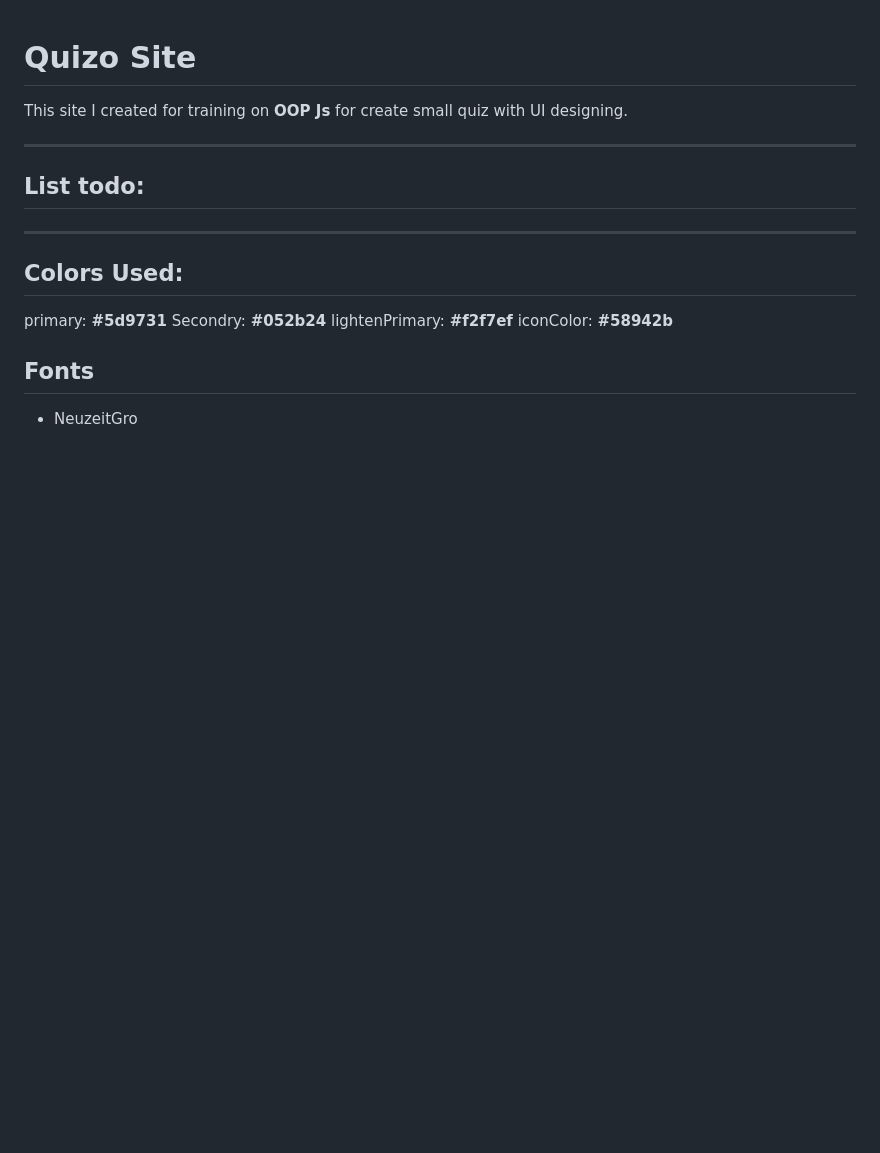
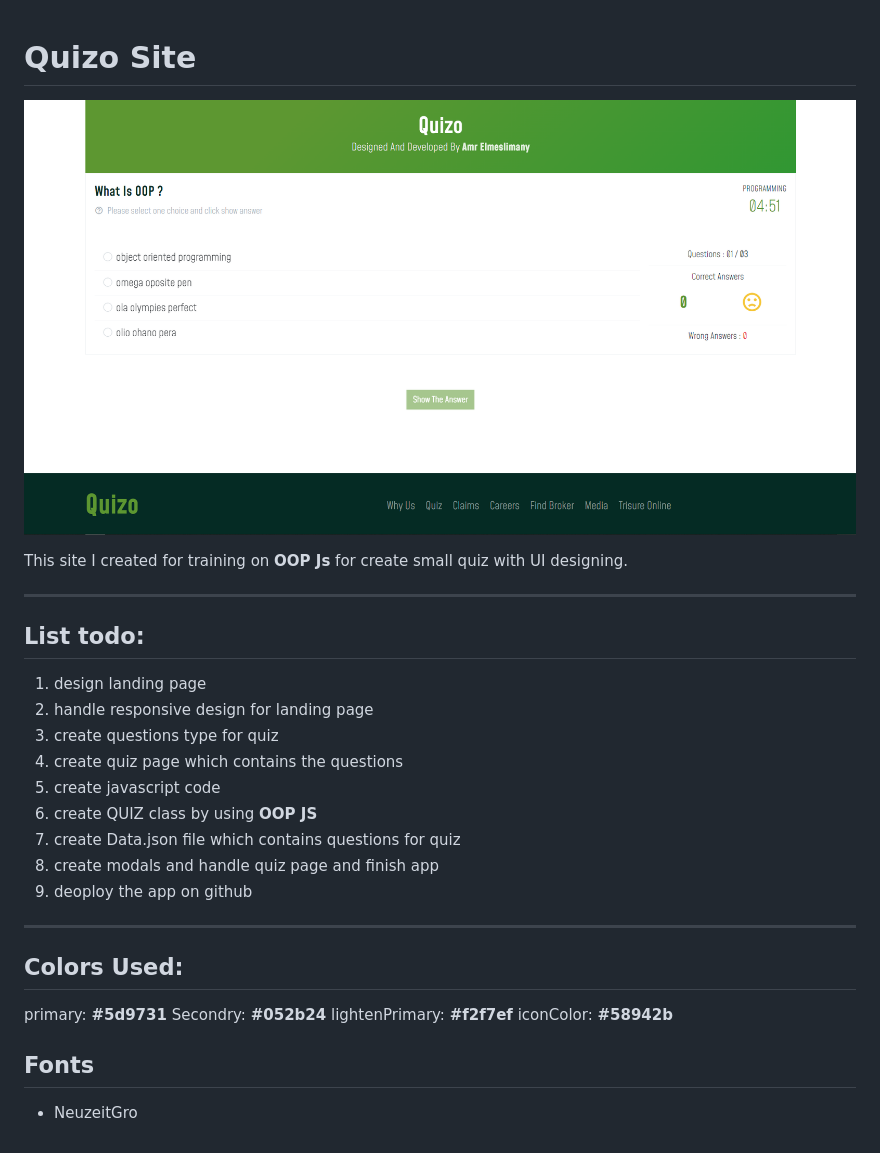
Before and after one commit to amrelmeslimany-portfolio/quizo-web-app, a Markdown page: README.md, the part around the change. Rendered like a GitHub page; pictures changed too: assets/quizo.png (added); blank space fills up the shorter version.

Commit message:
update README.md file and upload cover img

```diff
--- a/README.md
+++ b/README.md
@@ -1,10 +1,22 @@
 <h1 style="color:#5d9731">Quizo Site</h1>
+
+![quiz](./assets/quizo.png)
 
 This site I created for training on **OOP Js** for create small quiz with UI designing.
 
 ---
 
 ## List todo:
+
+1. design landing page
+2. handle responsive design for landing page
+3. create questions type for quiz
+4. create quiz page which contains the questions
+5. create javascript code
+6. create QUIZ class by using <b>OOP JS</b>
+7. create Data.json file which contains questions for quiz
+8. create modals and handle quiz page and finish app
+9. deoploy the app on github
 
 ---
 
```
